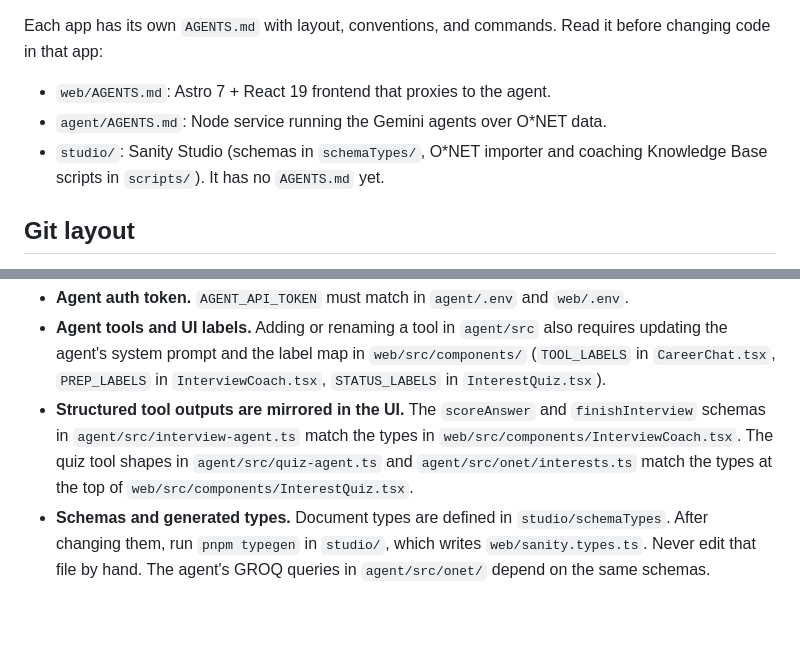
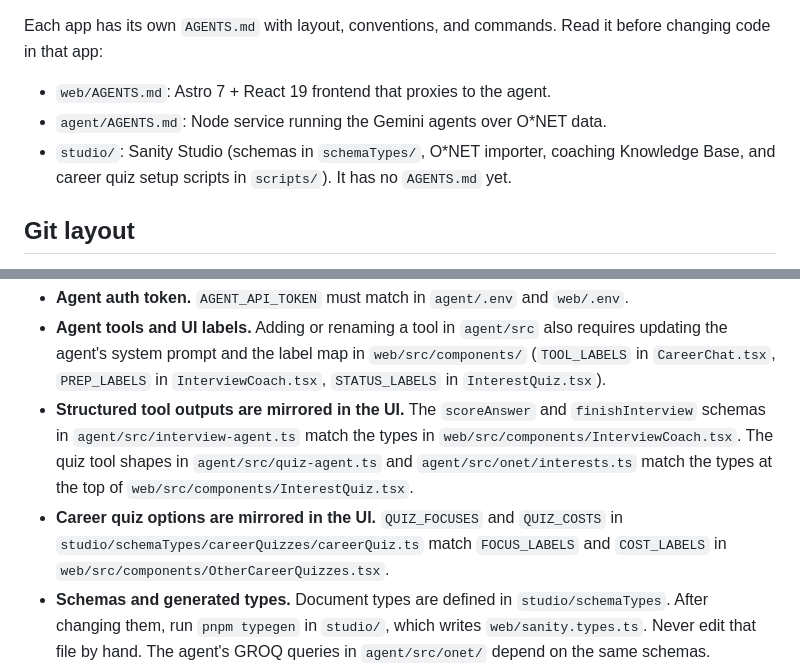
Before and after one commit to sea2709/career-exploration, a Markdown page: AGENTS.md, 2 parts joined by grey strips. Drawn GitHub-style; blank space fills up the shorter version.

Commit message:
Document the career quiz cross-repo contract
The focus and cost options in the studio careerQuiz schema are mirrored
as label maps in the web app's OtherCareerQuizzes component.

Co-authored-by: Cursor <cursoragent@cursor.com>

```diff
--- a/AGENTS.md
+++ b/AGENTS.md
@@ -6,7 +6,7 @@ Each app has its own `AGENTS.md` with layout, conventions, and commands. Read it
 
 - `web/AGENTS.md`: Astro 7 + React 19 frontend that proxies to the agent.
 - `agent/AGENTS.md`: Node service running the Gemini agents over O\*NET data.
-- `studio/`: Sanity Studio (schemas in `schemaTypes/`, O\*NET importer and coaching Knowledge Base scripts in `scripts/`). It has no `AGENTS.md` yet.
+- `studio/`: Sanity Studio (schemas in `schemaTypes/`, O\*NET importer, coaching Knowledge Base, and career quiz setup scripts in `scripts/`). It has no `AGENTS.md` yet.
 
 ## Git layout
 
@@ -24,6 +24,7 @@ These are the places where a change in one app breaks another. Check the other s
 - **Agent auth token.** `AGENT_API_TOKEN` must match in `agent/.env` and `web/.env`.
 - **Agent tools and UI labels.** Adding or renaming a tool in `agent/src` also requires updating the agent's system prompt and the label map in `web/src/components/` (`TOOL_LABELS` in `CareerChat.tsx`, `PREP_LABELS` in `InterviewCoach.tsx`, `STATUS_LABELS` in `InterestQuiz.tsx`).
 - **Structured tool outputs are mirrored in the UI.** The `scoreAnswer` and `finishInterview` schemas in `agent/src/interview-agent.ts` match the types in `web/src/components/InterviewCoach.tsx`. The quiz tool shapes in `agent/src/quiz-agent.ts` and `agent/src/onet/interests.ts` match the types at the top of `web/src/components/InterestQuiz.tsx`.
+- **Career quiz options are mirrored in the UI.** `QUIZ_FOCUSES` and `QUIZ_COSTS` in `studio/schemaTypes/careerQuizzes/careerQuiz.ts` match `FOCUS_LABELS` and `COST_LABELS` in `web/src/components/OtherCareerQuizzes.tsx`.
 - **Schemas and generated types.** Document types are defined in `studio/schemaTypes`. After changing them, run `pnpm typegen` in `studio/`, which writes `web/sanity.types.ts`. Never edit that file by hand. The agent's GROQ queries in `agent/src/onet/` depend on the same schemas.
 - **Insights endpoint name.** `SANITY_CONTEXT_ENDPOINT_NAME` must be the same in `agent/.env` and the root `.env`, or the weekly classifier won't find the agent's transcripts.
 - **O\*NET re-imports.** The agent caches interest data in memory, so restart it after running the Studio importer.
```
